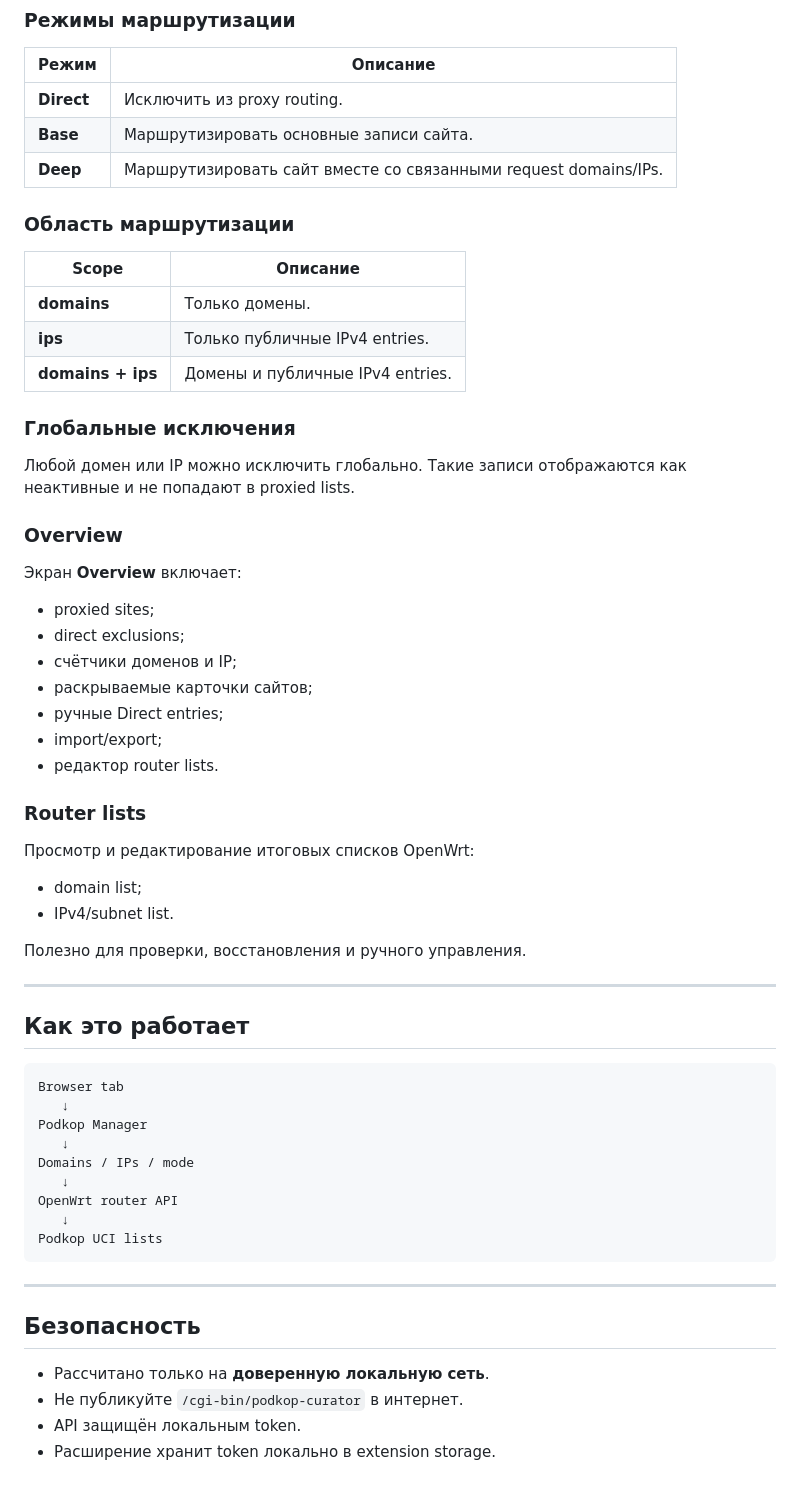
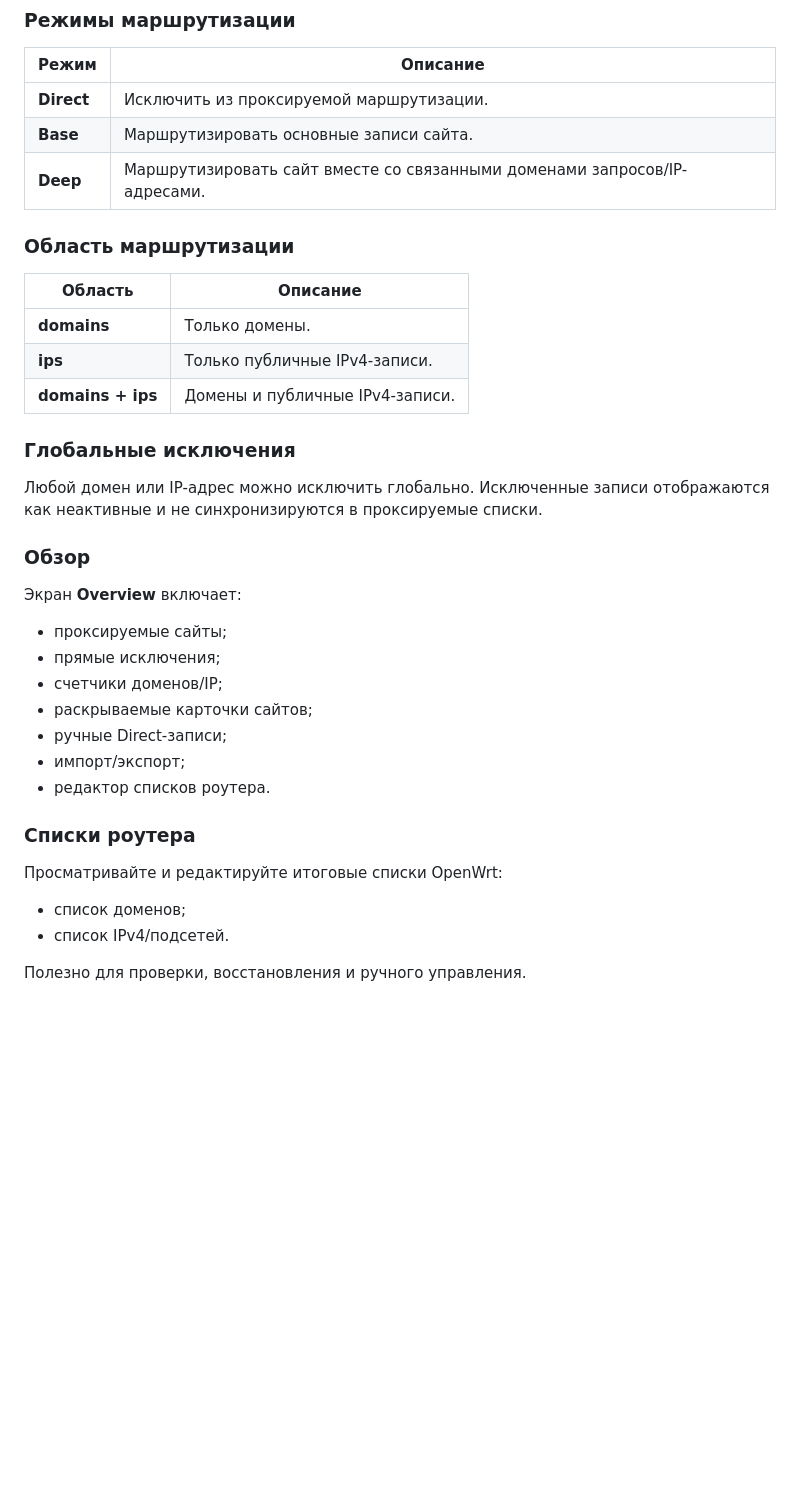
Before and after one commit to yakcom/podkop-manager, a Markdown page: README.ru.md, the part around one of its changes. GitHub-like rendering; blank space fills up the shorter version.

Commit message:
Align Russian README with English version

````diff
--- a/README.ru.md
+++ b/README.ru.md
@@ -96,64 +98,39 @@ Podkop Manager работает с активной вкладкой и може
 
 | Режим | Описание |
 |---|---|
-| **Direct** | Исключить из proxy routing. |
+| **Direct** | Исключить из проксируемой маршрутизации. |
 | **Base** | Маршрутизировать основные записи сайта. |
-| **Deep** | Маршрутизировать сайт вместе со связанными request domains/IPs. |
+| **Deep** | Маршрутизировать сайт вместе со связанными доменами запросов/IP-адресами. |
 
 ### Область маршрутизации
 
-| Scope | Описание |
+| Область | Описание |
 |---|---|
 | **domains** | Только домены. |
-| **ips** | Только публичные IPv4 entries. |
-| **domains + ips** | Домены и публичные IPv4 entries. |
+| **ips** | Только публичные IPv4-записи. |
+| **domains + ips** | Домены и публичные IPv4-записи. |
 
 ### Глобальные исключения
 
-Любой домен или IP можно исключить глобально. Такие записи отображаются как неактивные и не попадают в proxied lists.
+Любой домен или IP-адрес можно исключить глобально. Исключенные записи отображаются как неактивные и не синхронизируются в проксируемые списки.
 
-### Overview
+### Обзор
 
 Экран **Overview** включает:
 
-- proxied sites;
-- direct exclusions;
-- счётчики доменов и IP;
+- проксируемые сайты;
+- прямые исключения;
+- счетчики доменов/IP;
 - раскрываемые карточки сайтов;
-- ручные Direct entries;
-- import/export;
-- редактор router lists.
+- ручные Direct-записи;
+- импорт/экспорт;
+- редактор списков роутера.
 
-### Router lists
+### Списки роутера
 
-Просмотр и редактирование итоговых списков OpenWrt:
+Просматривайте и редактируйте итоговые списки OpenWrt:
 
-- domain list;
-- IPv4/subnet list.
+- список доменов;
+- список IPv4/подсетей.
 
 Полезно для проверки, восстановления и ручного управления.
-
----
-
-## Как это работает
-
-```text
-Browser tab
-   ↓
-Podkop Manager
-   ↓
-Domains / IPs / mode
-   ↓
-OpenWrt router API
-   ↓
-Podkop UCI lists
-```
-
----
-
-## Безопасность
-
-- Рассчитано только на **доверенную локальную сеть**.
-- Не публикуйте `/cgi-bin/podkop-curator` в интернет.
-- API защищён локальным token.
-- Расширение хранит token локально в extension storage.
````
Also changed, not shown: other parts of README.ru.md (+16 -14 lines).
